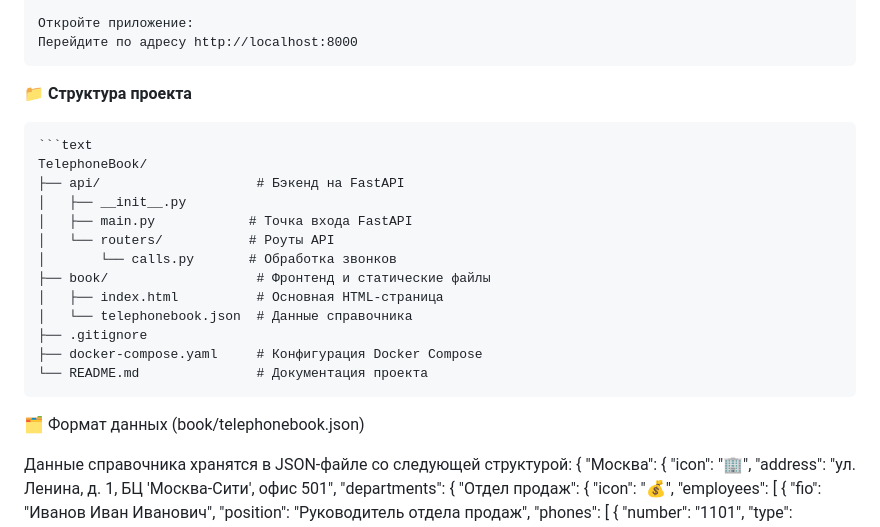
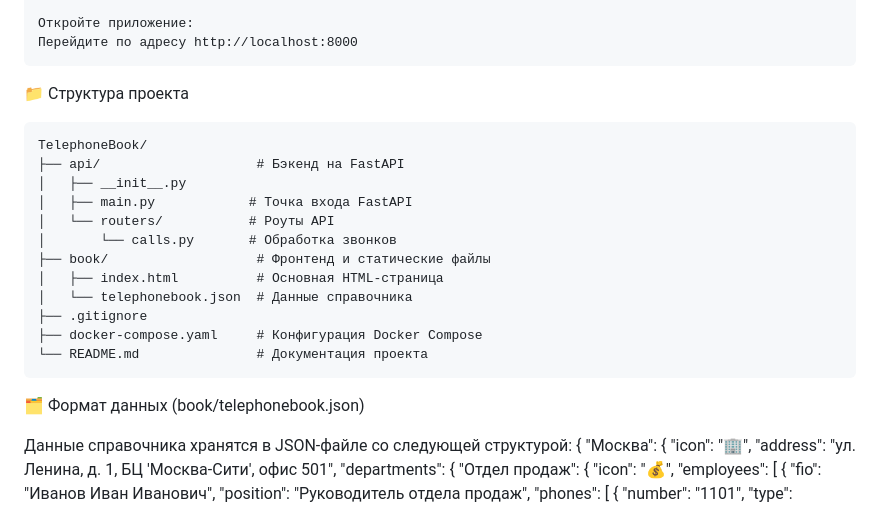
Before and after one commit to vvvvadim/TelephoneBook, a Markdown page: readme.md, the part around the change. Rendered like a GitHub page.

````diff
--- a/readme.md
+++ b/readme.md
@@ -65,9 +65,8 @@
     Откройте приложение:
     Перейдите по адресу http://localhost:8000
 
-📁 **Структура проекта**
+📁 Структура проекта
 
-    ```text
     TelephoneBook/
     ├── api/                    # Бэкенд на FastAPI
     │   ├── __init__.py
@@ -83,6 +82,7 @@
 
 
 🗂️ Формат данных (book/telephonebook.json)
+
 
 Данные справочника хранятся в JSON-файле со следующей структурой:
 {
````
